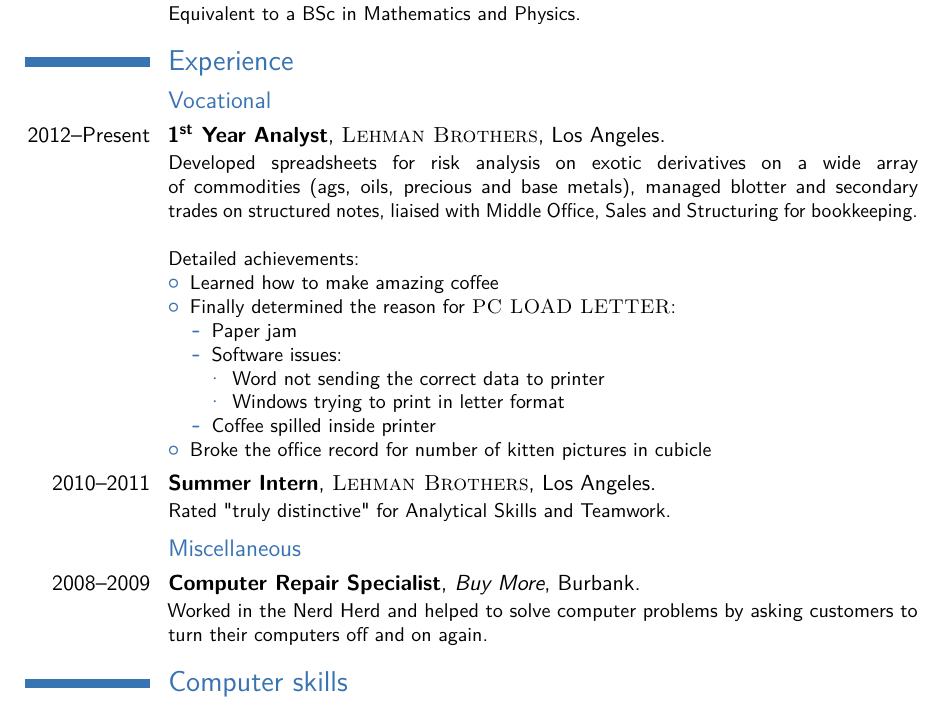
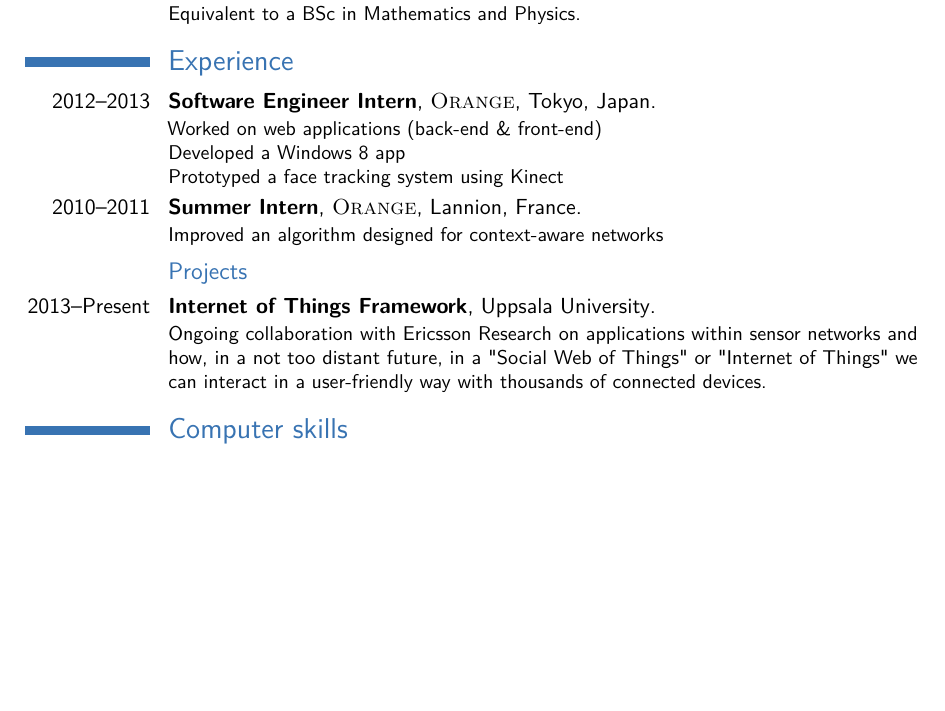
Before and after one commit to qbahers/resume, a LaTeX CV (cv_7.tex): part of page 1 of 2 before the commit and part of the page after it, cut so that both start at the same text, the shorter picture padded with empty space. Compiled offline with pdfLaTeX.

Commit message:
Fill in the 'experience' section

```diff
--- a/cv_7.tex
+++ b/cv_7.tex
@@ -95,9 +95,11 @@
 
 \section{Experience}
 
-\subsection{Vocational}
+\cventry{2012--2013}{Software Engineer Intern}{\textsc{Orange}}{Tokyo}{Japan}{Worked on web applications (back-end \& front-end)
+\\ Developed a Windows 8 app
+\\ Prototyped a face tracking system using Kinect}
 
-\cventry{2012--Present}{1\textsuperscript{st} Year Analyst}{\textsc{Lehman Brothers}}{Los Angeles}{}{Developed spreadsheets for risk analysis on exotic derivatives on a wide array of commodities (ags, oils, precious and base metals), managed blotter and secondary trades on structured notes, liaised with Middle Office, Sales and Structuring for bookkeeping.
+\begin{comment}
 \newline{}\newline{}
 Detailed achievements:
 \begin{itemize}
@@ -114,16 +116,17 @@
 \end{itemize}
 \item Broke the office record for number of kitten pictures in cubicle
 \end{itemize}}
+\end{comment}
 
 %------------------------------------------------
 
-\cventry{2010--2011}{Summer Intern}{\textsc{Lehman Brothers}}{Los Angeles}{}{Rated "truly distinctive" for Analytical Skills and Teamwork.}
+\cventry{2010--2011}{Summer Intern}{\textsc{Orange}}{Lannion}{France}{Improved an algorithm designed for context-aware networks}
 
 %------------------------------------------------
 
-\subsection{Miscellaneous}
+\subsection{Projects}
 
-\cventry{2008--2009}{Computer Repair Specialist}{Buy More}{Burbank}{}{Worked in the Nerd Herd and helped to solve computer problems by asking customers to turn their computers off and on again.}
+\cventry{2013--Present}{Internet of Things Framework}{}{Uppsala University}{}{Ongoing collaboration with Ericsson Research on applications within sensor networks and how, in a not too distant future, in a "Social Web of Things" or "Internet of Things" we can interact in a user-friendly way with thousands of connected devices.}
 
 %----------------------------------------------------------------------------------------
 %	AWARDS SECTION
```
Also changed, not shown: cv_7.pdf, 4 other files.
